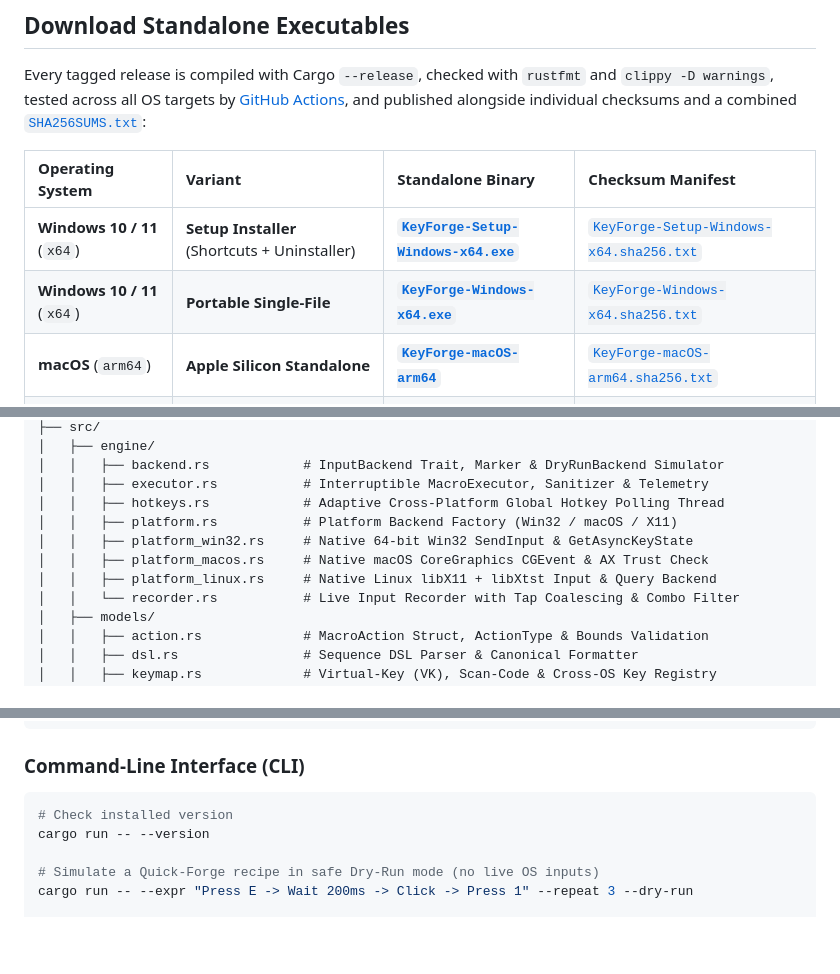
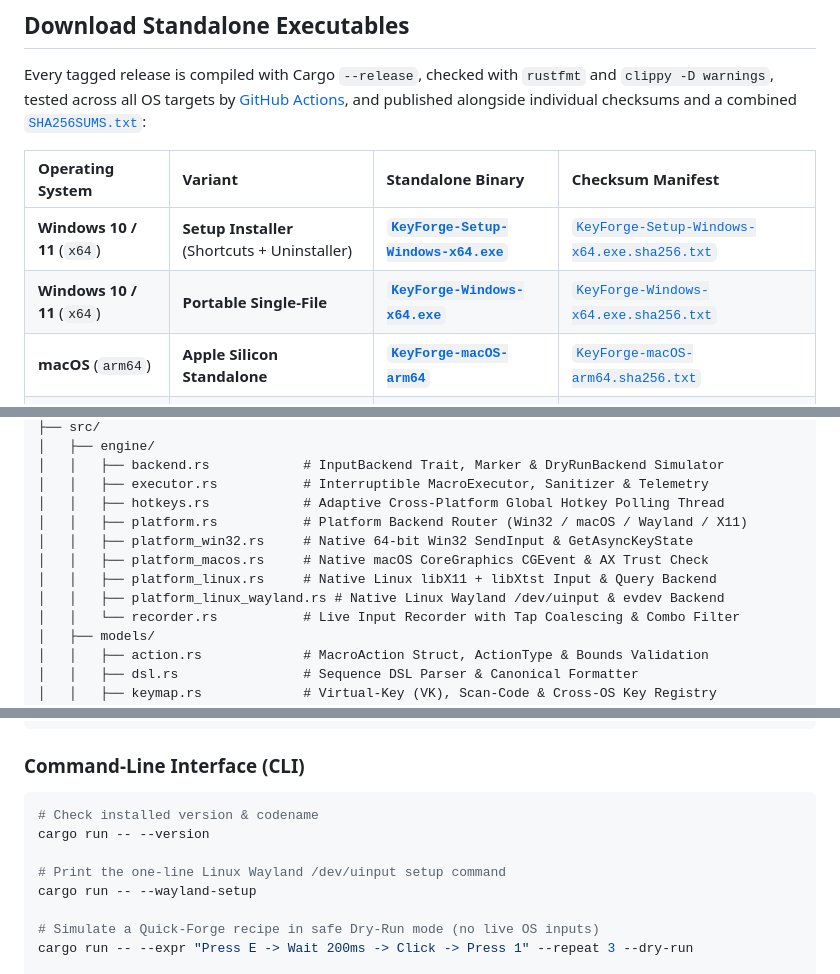
Before and after one commit to efeartn/KeyForge, a Markdown page: README.md, 3 parts joined by grey strips. Drawn GitHub-style; blank space fills up the shorter version.

````diff
--- a/README.md
+++ b/README.md
@@ -113,8 +113,8 @@ Every tagged release is compiled with Cargo `--release`, checked with `rustfmt`
 
 | Operating System | Variant | Standalone Binary | Checksum Manifest |
 | :--- | :--- | :--- | :--- |
-| **Windows 10 / 11** (`x64`) | **Setup Installer** (Shortcuts + Uninstaller) | [**`KeyForge-Setup-Windows-x64.exe`**](https://github.com/efeartn/KeyForge/releases/latest/download/KeyForge-Setup-Windows-x64.exe) | [`KeyForge-Setup-Windows-x64.sha256.txt`](https://github.com/efeartn/KeyForge/releases/latest/download/KeyForge-Setup-Windows-x64.sha256.txt) |
-| **Windows 10 / 11** (`x64`) | **Portable Single-File** | [**`KeyForge-Windows-x64.exe`**](https://github.com/efeartn/KeyForge/releases/latest/download/KeyForge-Windows-x64.exe) | [`KeyForge-Windows-x64.sha256.txt`](https://github.com/efeartn/KeyForge/releases/latest/download/KeyForge-Windows-x64.sha256.txt) |
+| **Windows 10 / 11** (`x64`) | **Setup Installer** (Shortcuts + Uninstaller) | [**`KeyForge-Setup-Windows-x64.exe`**](https://github.com/efeartn/KeyForge/releases/latest/download/KeyForge-Setup-Windows-x64.exe) | [`KeyForge-Setup-Windows-x64.exe.sha256.txt`](https://github.com/efeartn/KeyForge/releases/latest/download/KeyForge-Setup-Windows-x64.exe.sha256.txt) |
+| **Windows 10 / 11** (`x64`) | **Portable Single-File** | [**`KeyForge-Windows-x64.exe`**](https://github.com/efeartn/KeyForge/releases/latest/download/KeyForge-Windows-x64.exe) | [`KeyForge-Windows-x64.exe.sha256.txt`](https://github.com/efeartn/KeyForge/releases/latest/download/KeyForge-Windows-x64.exe.sha256.txt) |
 | **macOS** (`arm64`) | **Apple Silicon Standalone** | [**`KeyForge-macOS-arm64`**](https://github.com/efeartn/KeyForge/releases/latest/download/KeyForge-macOS-arm64) | [`KeyForge-macOS-arm64.sha256.txt`](https://github.com/efeartn/KeyForge/releases/latest/download/KeyForge-macOS-arm64.sha256.txt) |
 | **Linux** (`x86_64`) | **Standalone ELF Binary** | [**`KeyForge-Linux-x64`**](https://github.com/efeartn/KeyForge/releases/latest/download/KeyForge-Linux-x64) | [`KeyForge-Linux-x64.sha256.txt`](https://github.com/efeartn/KeyForge/releases/latest/download/KeyForge-Linux-x64.sha256.txt) |
 
@@ -262,10 +281,11 @@ KeyForge/
 │   │   ├── backend.rs            # InputBackend Trait, Marker & DryRunBackend Simulator
 │   │   ├── executor.rs           # Interruptible MacroExecutor, Sanitizer & Telemetry
 │   │   ├── hotkeys.rs            # Adaptive Cross-Platform Global Hotkey Polling Thread
-│   │   ├── platform.rs           # Platform Backend Factory (Win32 / macOS / X11)
+│   │   ├── platform.rs           # Platform Backend Router (Win32 / macOS / Wayland / X11)
 │   │   ├── platform_win32.rs     # Native 64-bit Win32 SendInput & GetAsyncKeyState
 │   │   ├── platform_macos.rs     # Native macOS CoreGraphics CGEvent & AX Trust Check
 │   │   ├── platform_linux.rs     # Native Linux libX11 + libXtst Input & Query Backend
+│   │   ├── platform_linux_wayland.rs # Native Linux Wayland /dev/uinput & evdev Backend
 │   │   └── recorder.rs           # Live Input Recorder with Tap Coalescing & Combo Filter
 │   ├── models/
 │   │   ├── action.rs             # MacroAction Struct, ActionType & Bounds Validation
@@ -311,8 +331,11 @@ cargo run --release
 ### Command-Line Interface (CLI)
 
 ```bash
-# Check installed version
+# Check installed version & codename
 cargo run -- --version
+
+# Print the one-line Linux Wayland /dev/uinput setup command
+cargo run -- --wayland-setup
 
 # Simulate a Quick-Forge recipe in safe Dry-Run mode (no live OS inputs)
 cargo run -- --expr "Press E -> Wait 200ms -> Click -> Press 1" --repeat 3 --dry-run
````
Also changed, not shown: other parts of README.md (+23 -4 lines), RELEASE_NOTES.md (+18 -22 lines), assets/icon.png, 16 other files.
